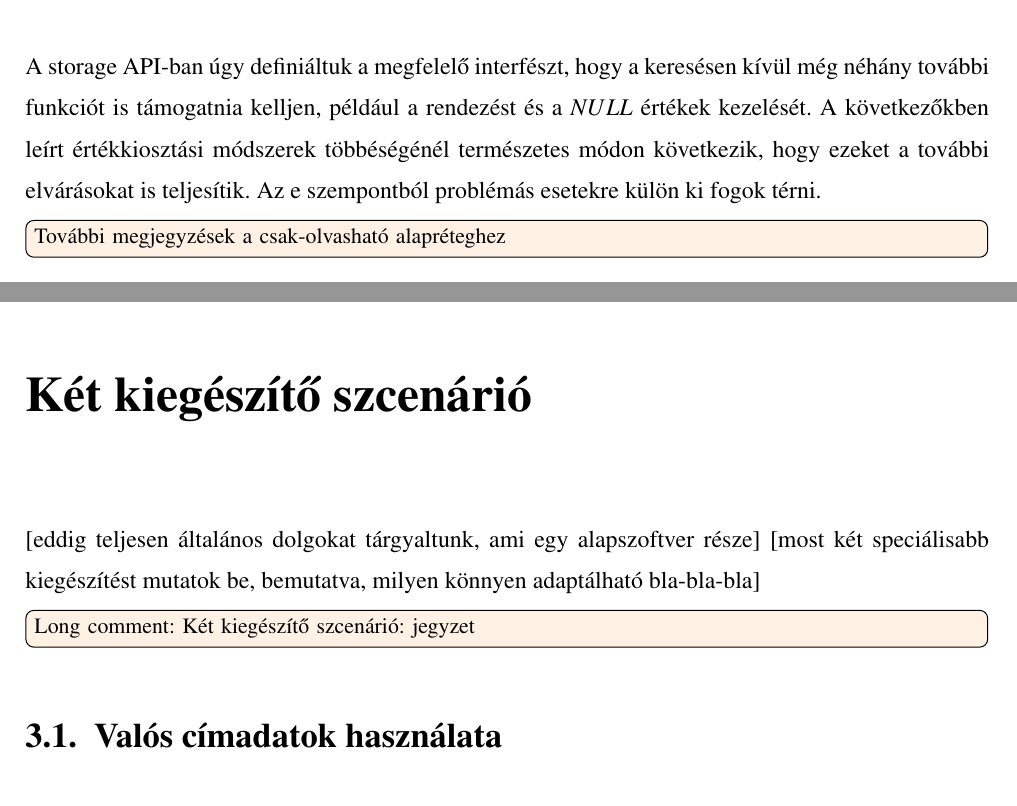
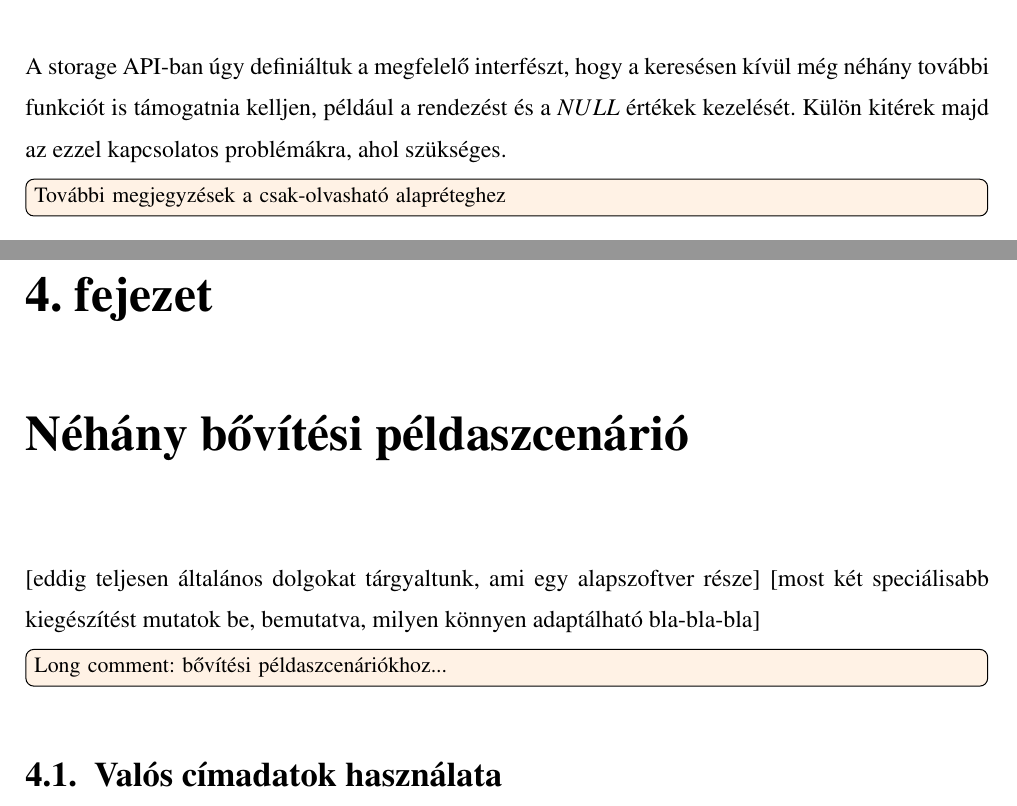
Before and after one commit to davidsusu/holodb-tdk, a LaTeX thesis (dolgozat/src/index.tex): two parts of pages 21 and 29 of 31 before the commit and two parts of pages 21 and 31 of 32 after it, joined at a grey line, cut so that both start at the same text. Compiled offline with pdfLaTeX.

Commit message:
Updated: 1 file changed, 35 insertions(+), 30 deletions(-)
M  dolgozat/src/index.tex

```diff
--- a/dolgozat/src/index.tex
+++ b/dolgozat/src/index.tex
@@ -668,9 +667,7 @@ elérhető a tényleges adatbázisokéval összemérhető performancia.
 A storage API-ban úgy definiáltuk a megfelelő interfészt,
 hogy a keresésen kívül még néhány további funkciót is támogatnia kelljen,
 például a rendezést és a $NULL$ értékek kezelését.
-A következőkben leírt értékkiosztási módszerek többéségénél természetes módon következik,
-hogy ezeket a további elvárásokat is teljesítik.
-Az e szempontból problémás esetekre külön ki fogok térni.
+Külön kitérek majd az ezzel kapcsolatos problémákra, ahol szükséges.
 
 \todo[inline]{További megjegyzések a csak-olvasható alapréteghez}
 
@@ -1022,19 +1019,3 @@ A bíráló összefoglaló véleménye a dolgozatról és színvonala
 
 
 
-\chapter{Két kiegészítő szcenárió}
-
-[eddig teljesen általános dolgokat tárgyaltunk, ami egy alapszoftver része]
-[most két speciálisabb kiegészítést mutatok be, bemutatva, milyen könnyen adaptálható bla-bla-bla]
-
-\longcomment{Két kiegészítő szcenárió: jegyzet}{
-néhány további esettanulmány:
-- földrajzi magasságpontok generálása
-- valós címadatbázis használata
-    az ilyen bonyolítások használata
-      is egy skálázási lehetőség
-    valahol felsorolni
-      az alap skálázási lehetőségeket...
-}
-
-\section{Valós címadatok használata}
@@ -1097,3 +1069,20 @@ néhány további esettanulmány:
 \todo[inline]{Teszteredmények}
 
 \section{XXX}
+
+\chapter{Néhány bővítési példaszcenárió}
+
+[eddig teljesen általános dolgokat tárgyaltunk, ami egy alapszoftver része]
+[most két speciálisabb kiegészítést mutatok be, bemutatva, milyen könnyen adaptálható bla-bla-bla]
+
+\longcomment{bővítési példaszcenáriókhoz...}{
+néhány további esettanulmány:
+- földrajzi magasságpontok generálása
+- valós címadatbázis használata
+    az ilyen bonyolítások használata
+      is egy skálázási lehetőség
+    valahol felsorolni
+      az alap skálázási lehetőségeket...
+}
+
+\section{Valós címadatok használata}
```
Also changed, not shown: dolgozat/src/index.tex (28 more changed lines).
